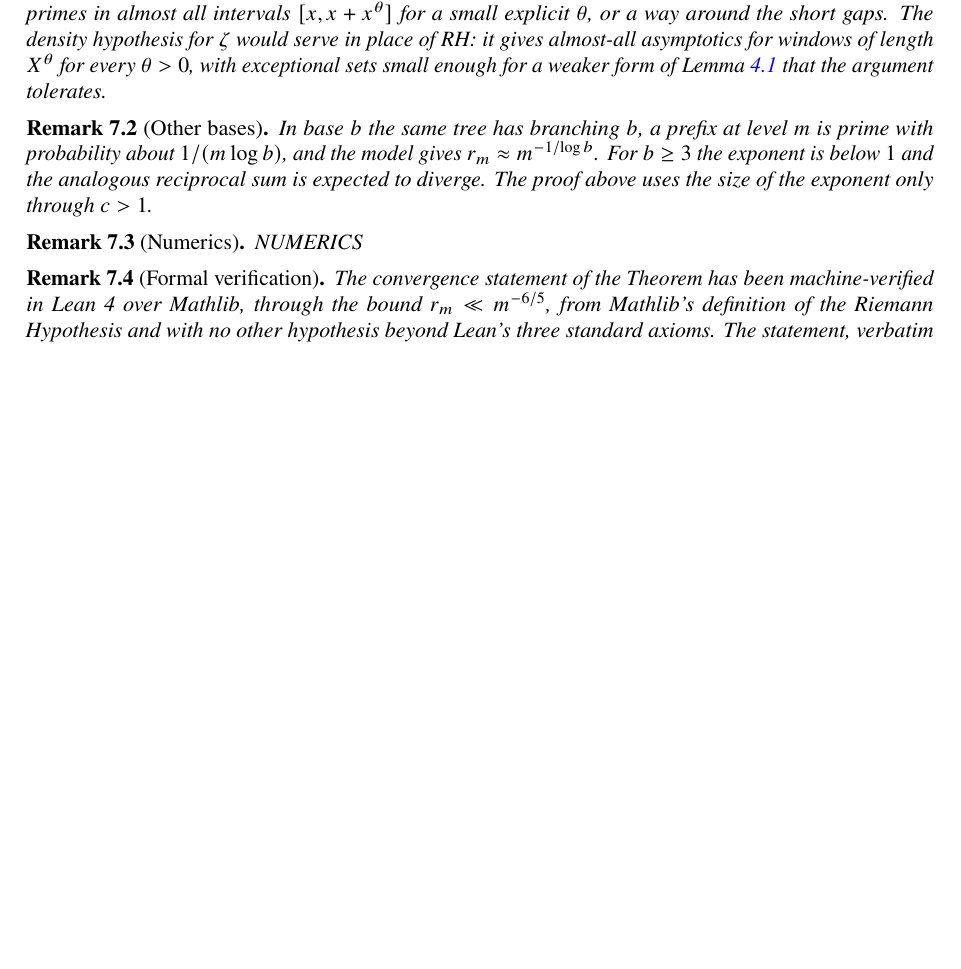
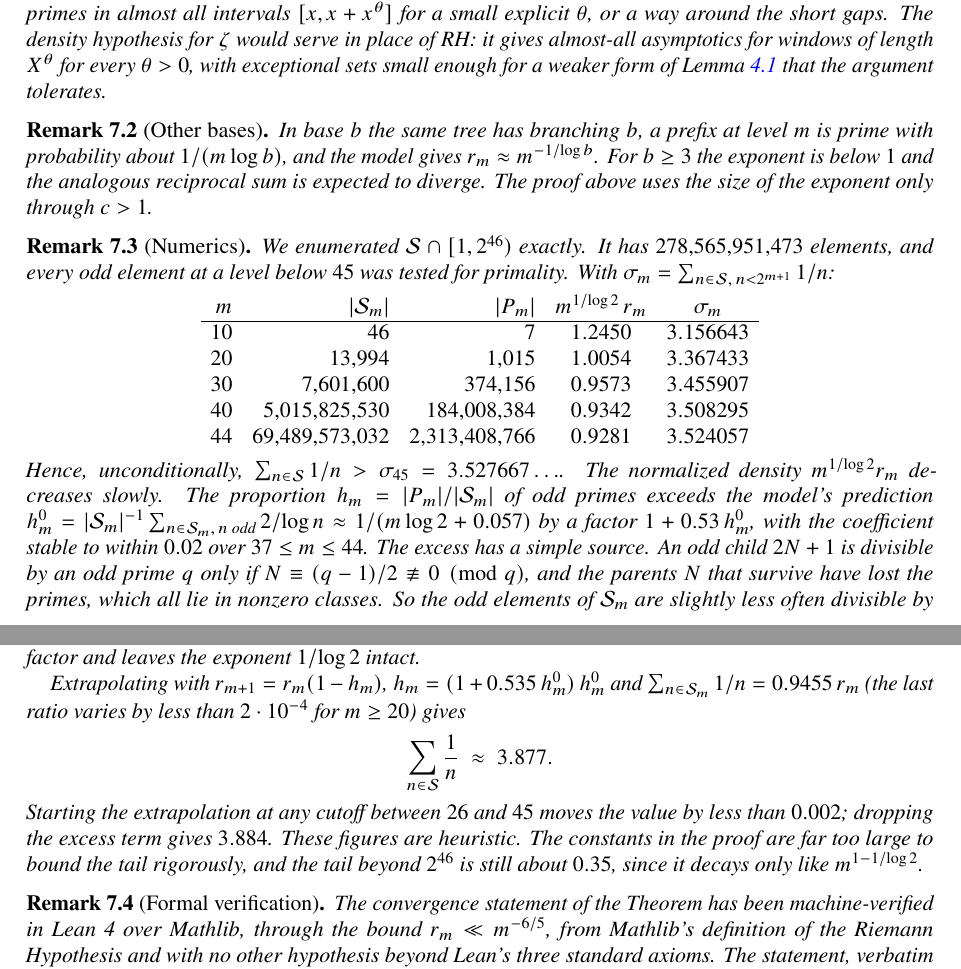
Before and after one commit to jdb19937/prime-prefix-free, a LaTeX paper (ppf.tex): part of page 5 of 6 before the commit and two parts of pages 5 and 6 of 7 after it, the two joined at a grey line, cut so that both start at the same text, the shorter picture padded with empty space. Compiled offline with pdfLaTeX.

Commit message:
numerics

```diff
--- a/ppf.tex
+++ b/ppf.tex
@@ -456,7 +456,45 @@ the size of the exponent only through $c > 1$.
 
 \begin{remark}[Numerics]
 \label{rem:numerics}
-NUMERICS
+We enumerated $\Sset \cap [1, 2^{46})$ exactly. It has $278{,}565{,}951{,}473$
+elements, and every odd element at a level below $45$ was tested for
+primality. With $\sigma_m = \sum_{n \in \Sset,\, n < 2^{m+1}} 1/n$:
+\begin{center}
+\begin{tabular}{rrrcc}
+$m$ & $|\Sset_m|$ & $|P_m|$ & $m^{1/\log 2}\, r_m$ & $\sigma_m$ \\
+\hline
+$10$ & $46$ & $7$ & $1.2450$ & $3.156643$ \\
+$20$ & $13{,}994$ & $1{,}015$ & $1.0054$ & $3.367433$ \\
+$30$ & $7{,}601{,}600$ & $374{,}156$ & $0.9573$ & $3.455907$ \\
+$40$ & $5{,}015{,}825{,}530$ & $184{,}008{,}384$ & $0.9342$ & $3.508295$ \\
+$44$ & $69{,}489{,}573{,}032$ & $2{,}313{,}408{,}766$ & $0.9281$ & $3.524057$
+\end{tabular}
+\end{center}
+Hence, unconditionally, $\sum_{n \in \Sset} 1/n > \sigma_{45} =
+3.527667\ldots$. The normalized density $m^{1/\log 2} r_m$ decreases
+slowly. The proportion $h_m = |P_m|/|\Sset_m|$ of odd primes exceeds the
+model's prediction $h^0_m = |\Sset_m|^{-1}\sum_{n \in \Sset_m,\, n \text{
+odd}} 2/\log n \approx 1/(m \log 2 + 0.057)$ by a factor $1 + 0.53\,h^0_m$,
+with the coefficient stable to within $0.02$ over $37 \le m \le 44$. The
+excess has a simple source. An odd child $2N+1$ is divisible by an odd
+prime $q$ only if $N \equiv (q-1)/2 \not\equiv 0 \pmod q$, and the parents
+$N$ that survive have lost the primes, which all lie in nonzero classes.
+So the odd elements of $\Sset_m$ are slightly less often divisible by
+small primes than random odd integers. An excess proportional to $h^0_m$
+changes $r_m$ only by a convergent factor and leaves the exponent
+$1/\log 2$ intact.
+
+Extrapolating with $r_{m+1} = r_m(1 - h_m)$, $h_m = (1 + 0.535\,
+h^0_m)\, h^0_m$ and $\sum_{n \in \Sset_m} 1/n = 0.9455\, r_m$ (the last
+ratio varies by less than $2 \cdot 10^{-4}$ for $m \ge 20$) gives
+\[
+\sum_{n \in \Sset} \frac{1}{n} \;\approx\; 3.877 .
+\]
+Starting the extrapolation at any cutoff between $26$ and $45$ moves the
+value by less than $0.002$; dropping the excess term gives $3.884$. These
+figures are heuristic. The constants in the proof are far too large to
+bound the tail rigorously, and the tail beyond $2^{46}$ is still about
+$0.35$, since it decays only like $m^{1 - 1/\log 2}$.
 \end{remark}
 
 \begin{remark}[Formal verification]
```
Also changed, not shown: ppf.pdf, ppf.tex (2 more changed lines).
